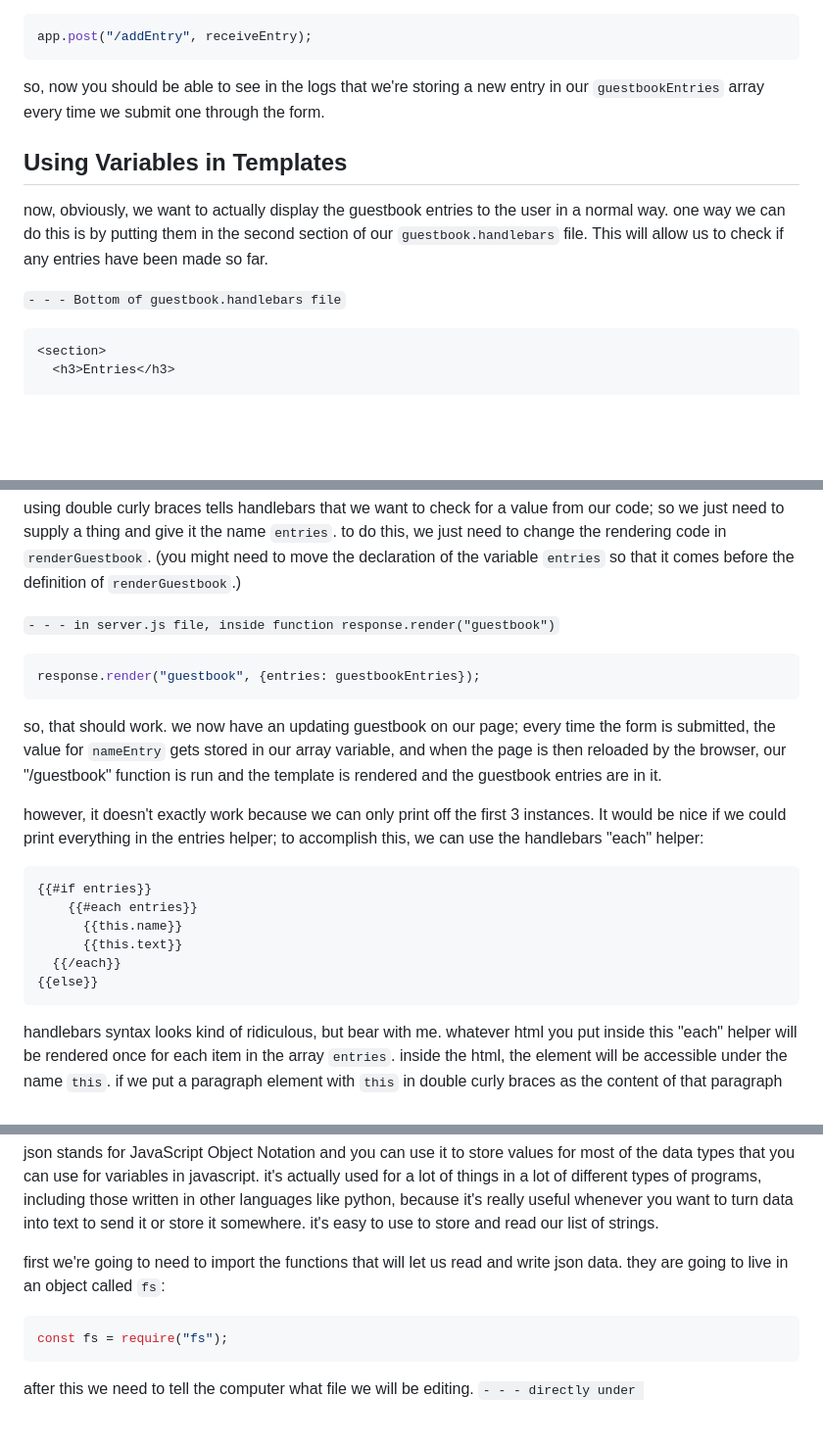
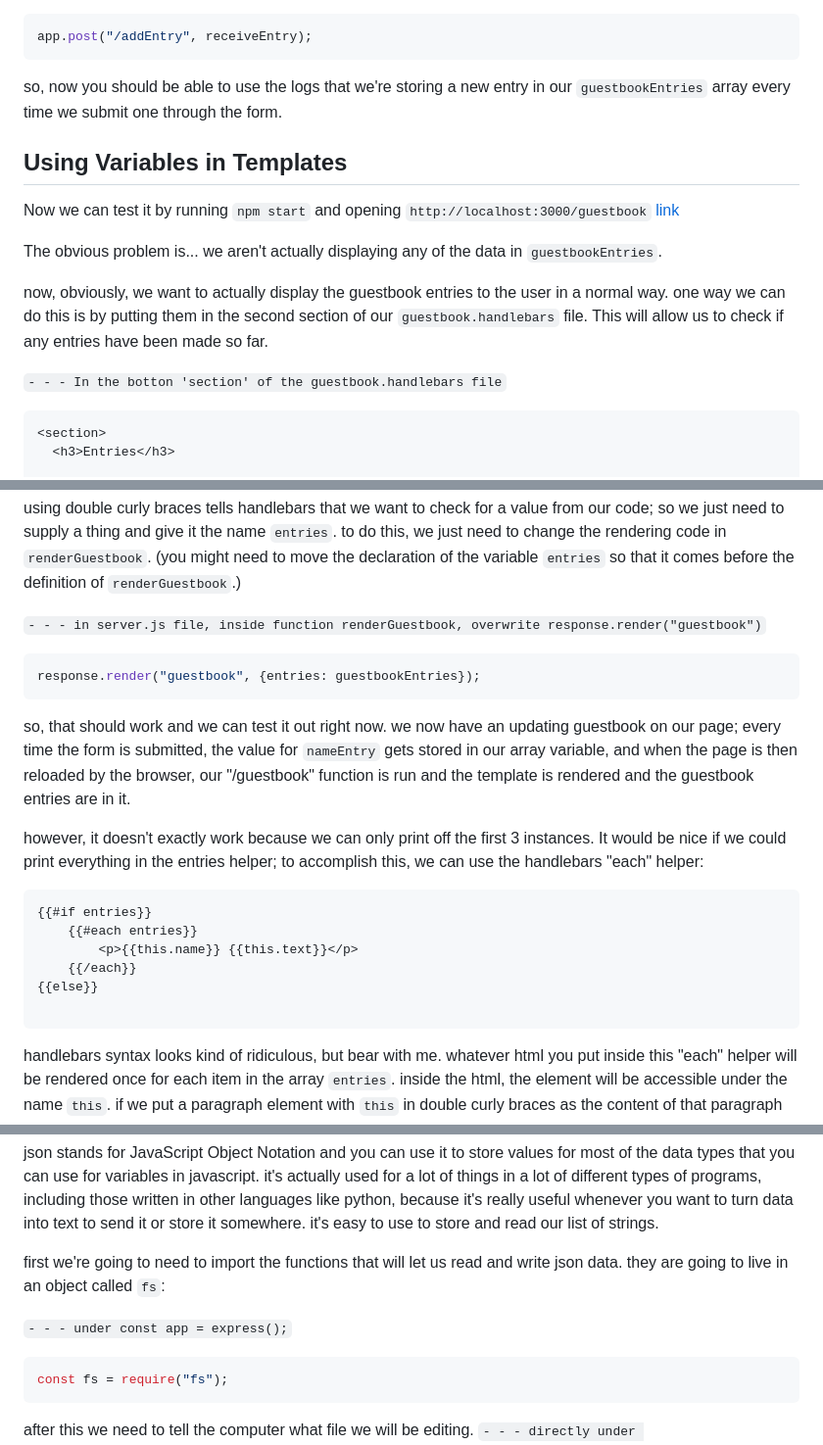
Before and after one commit to hacksu/express-guestbook, a Markdown page: readme.md, 3 parts joined by grey strips. Shown at 98% size. Drawn GitHub-style; blank space fills up the shorter version.

Commit message:
Updated README to add guides for code snippet locations

````diff
--- a/readme.md
+++ b/readme.md
@@ -262,13 +262,17 @@ and finally, like we did above with "/hello", we need to specify that this funct
 app.post("/addEntry", receiveEntry);
 ```
 
-so, now you should be able to see in the logs that we're storing a new entry in our `guestbookEntries` array every time we submit one through the form.
+so, now you should be able to use the logs that we're storing a new entry in our `guestbookEntries` array every time we submit one through the form.
 
 ## Using Variables in Templates
 
+Now we can test it by running `npm start` and opening `http://localhost:3000/guestbook` [link](http://localhost:3000/guestbook)
+
+The obvious problem is... we aren't actually displaying any of the data in `guestbookEntries`.
+
 now, obviously, we want to actually display the guestbook entries to the user in a normal way. one way we can do this is by putting them in the second section of our `guestbook.handlebars` file. This will allow us to check if any entries have been made so far.
 
-`- - - Bottom of guestbook.handlebars file`
+`- - - In the botton 'section' of the guestbook.handlebars file`
 ```hbs
 <section>
   <h3>Entries</h3>
@@ -288,22 +292,22 @@ now, obviously, we want to actually display the guestbook entries to the user in
 
 using double curly braces tells handlebars that we want to check for a value from our code; so we just need to supply a thing and give it the name `entries`. to do this, we just need to change the rendering code in `renderGuestbook`. (you might need to move the declaration of the variable `entries` so that it comes before the definition of `renderGuestbook`.)
 
-`- - - in server.js file, inside function response.render("guestbook")`
+`- - - in server.js file, inside function renderGuestbook, overwrite response.render("guestbook")`
 ```js
 response.render("guestbook", {entries: guestbookEntries});
 ```
 
-so, that should work. we now have an updating guestbook on our page; every time the form is submitted, the value for `nameEntry` gets stored in our array variable, and when the page is then reloaded by the browser, our "/guestbook" function is run and the template is rendered and the guestbook entries are in it.
+so, that should work and we can test it out right now. we now have an updating guestbook on our page; every time the form is submitted, the value for `nameEntry` gets stored in our array variable, and when the page is then reloaded by the browser, our "/guestbook" function is run and the template is rendered and the guestbook entries are in it.
 
 however, it doesn't exactly work because we can only print off the first 3 instances. It would be nice if we could print everything in the entries helper; to accomplish this, we can use the handlebars "each" helper:
 
 ```hbs
 {{#if entries}}
 	{{#each entries}}
-	  {{this.name}}
-	  {{this.text}}
-  {{/each}}
+		<p>{{this.name}} {{this.text}}</p>
+	{{/each}}
 {{else}}
+
 ```
 
 handlebars syntax looks kind of ridiculous, but bear with me. whatever html you put inside this "each" helper will be rendered once for each item in the array `entries`. inside the html, the element will be accessible under the name `this`. if we put a paragraph element with `this` in double curly braces as the content of that paragraph element, we'll get a paragraph for each item that contains each item:
@@ -338,6 +342,7 @@ json stands for JavaScript Object Notation and you can use it to store values fo
 
 first we're going to need to import the functions that will let us read and write json data. they are going to live in an object called `fs`:
 
+`- - - under const app = express();`
 ```js
 const fs = require("fs");
 ```
````
